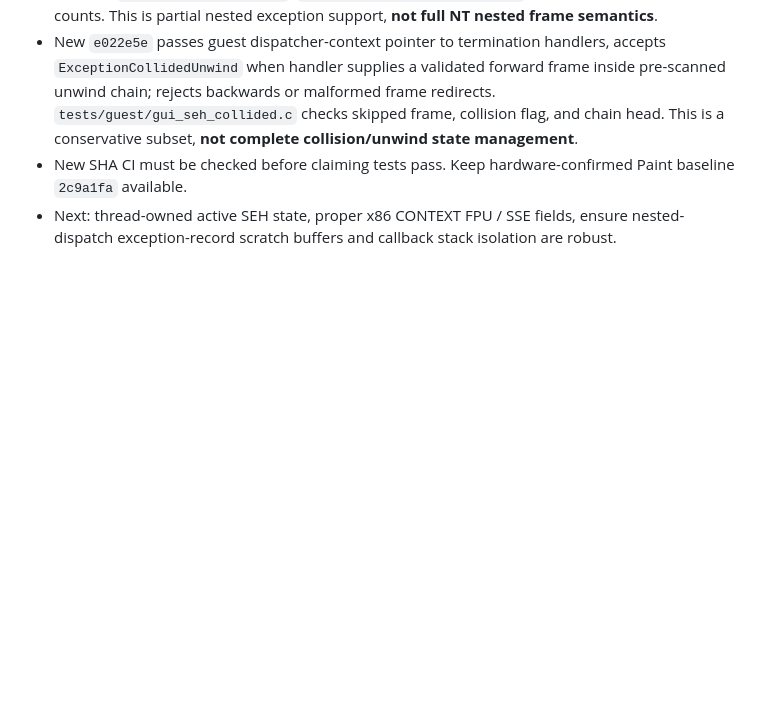
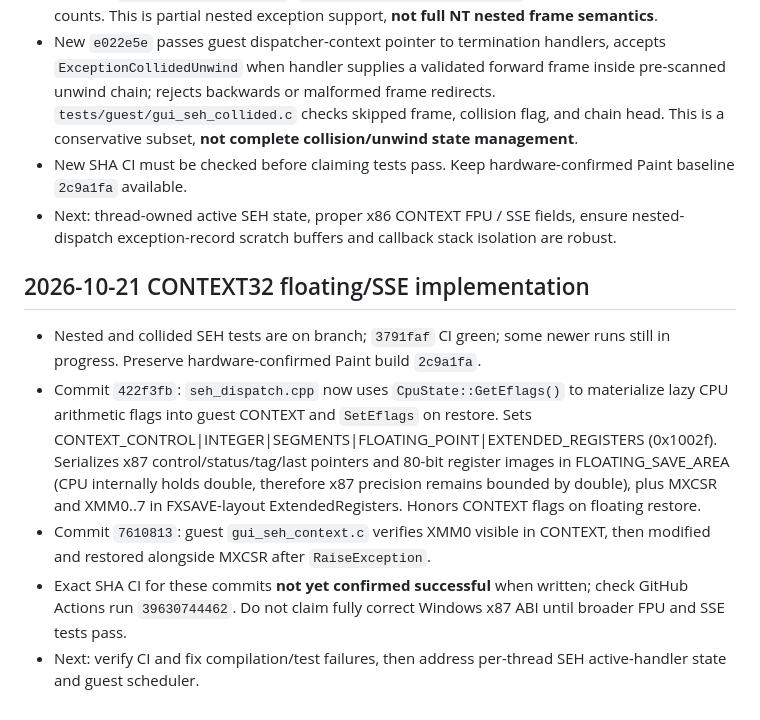
Before and after one commit to Omeruno/switch-recompiler, a Markdown page: docs/AI_HANDOFF.md, the part around the change. Drawn GitHub-style; blank space fills up the shorter version.

Commit message:
docs: record CONTEXT32 floating SSE work and regression test

```diff
--- a/docs/AI_HANDOFF.md
+++ b/docs/AI_HANDOFF.md
@@ -115,3 +115,10 @@ Last verified GitHub state: **342f724be035586d818ce0b62e5092a84d9daeed**, branch
 - New `e022e5e` passes guest dispatcher-context pointer to termination handlers, accepts `ExceptionCollidedUnwind` when handler supplies a validated forward frame inside pre-scanned unwind chain; rejects backwards or malformed frame redirects. `tests/guest/gui_seh_collided.c` checks skipped frame, collision flag, and chain head. This is a conservative subset, **not complete collision/unwind state management**.
 - New SHA CI must be checked before claiming tests pass. Keep hardware-confirmed Paint baseline `2c9a1fa` available.
 - Next: thread-owned active SEH state, proper x86 CONTEXT FPU / SSE fields, ensure nested-dispatch exception-record scratch buffers and callback stack isolation are robust.
+
+## 2026-10-21 CONTEXT32 floating/SSE implementation
+- Nested and collided SEH tests are on branch; `3791faf` CI green; some newer runs still in progress. Preserve hardware-confirmed Paint build `2c9a1fa`.
+- Commit `422f3fb`: `seh_dispatch.cpp` now uses `CpuState::GetEflags()` to materialize lazy CPU arithmetic flags into guest CONTEXT and `SetEflags` on restore. Sets CONTEXT_CONTROL|INTEGER|SEGMENTS|FLOATING_POINT|EXTENDED_REGISTERS (0x1002f). Serializes x87 control/status/tag/last pointers and 80-bit register images in FLOATING_SAVE_AREA (CPU internally holds double, therefore x87 precision remains bounded by double), plus MXCSR and XMM0..7 in FXSAVE-layout ExtendedRegisters. Honors CONTEXT flags on floating restore.
+- Commit `7610813`: guest `gui_seh_context.c` verifies XMM0 visible in CONTEXT, then modified and restored alongside MXCSR after `RaiseException`.
+- Exact SHA CI for these commits **not yet confirmed successful** when written; check GitHub Actions run `39630744462`. Do not claim fully correct Windows x87 ABI until broader FPU and SSE tests pass.
+- Next: verify CI and fix compilation/test failures, then address per-thread SEH active-handler state and guest scheduler.
```
